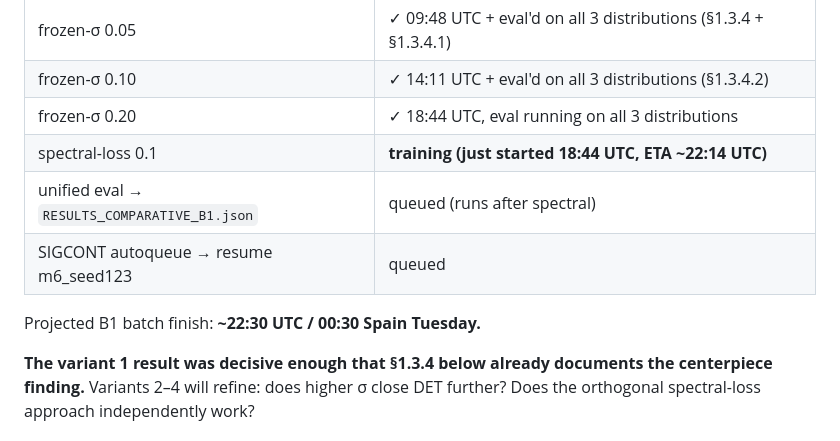
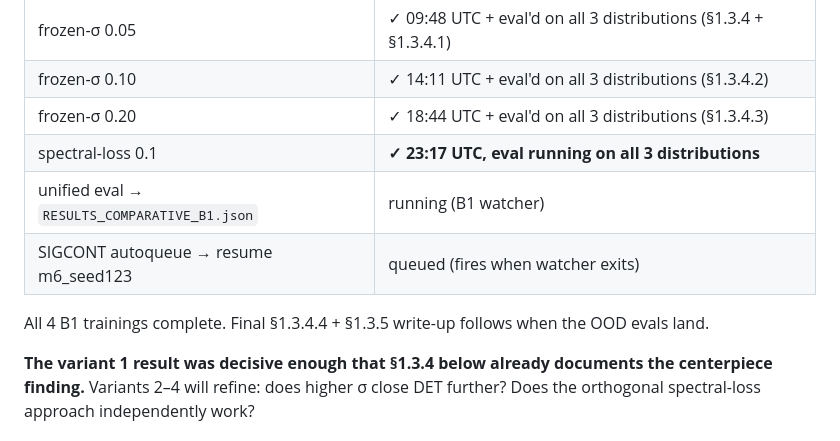
Before and after one commit to CarlosMari/TimeSeries, a Markdown page: PROJECT.md, the part around one of its changes. GitHub-like rendering.

Commit message:
B1 batch training complete: all 4 variants done
frozen-σ 0.05 + 0.10 + 0.20 + spectral-loss 0.1 all trained. B1 watcher
running its unified eval; OOD evals for spectral variant running in
parallel. Final B1 writeup (§1.3.4.4 spectral + §1.3.5 combined summary)
follows.

Co-Authored-By: Claude Opus 4.7 <noreply@anthropic.com>

```diff
--- a/PROJECT.md
+++ b/PROJECT.md
@@ -52,12 +52,12 @@ Cost: ~14 GPU-hours total (revised upward from initial ~12 estimate — frozen-
 |---|---|
 | frozen-σ 0.05 | ✓ 09:48 UTC + eval'd on all 3 distributions (§1.3.4 + §1.3.4.1) |
 | frozen-σ 0.10 | ✓ 14:11 UTC + eval'd on all 3 distributions (§1.3.4.2) |
-| frozen-σ 0.20 | ✓ 18:44 UTC, eval running on all 3 distributions |
-| spectral-loss 0.1 | **training (just started 18:44 UTC, ETA ~22:14 UTC)** |
-| unified eval → `RESULTS_COMPARATIVE_B1.json` | queued (runs after spectral) |
-| SIGCONT autoqueue → resume m6_seed123 | queued |
+| frozen-σ 0.20 | ✓ 18:44 UTC + eval'd on all 3 distributions (§1.3.4.3) |
+| spectral-loss 0.1 | **✓ 23:17 UTC, eval running on all 3 distributions** |
+| unified eval → `RESULTS_COMPARATIVE_B1.json` | running (B1 watcher) |
+| SIGCONT autoqueue → resume m6_seed123 | queued (fires when watcher exits) |
 
-Projected B1 batch finish: **~22:30 UTC / 00:30 Spain Tuesday.**
+All 4 B1 trainings complete. Final §1.3.4.4 + §1.3.5 write-up follows when the OOD evals land.
 
 **The variant 1 result was decisive enough that §1.3.4 below already documents the centerpiece finding.** Variants 2–4 will refine: does higher σ close DET further? Does the orthogonal spectral-loss approach independently work?
 
```
Also changed, not shown: other parts of PROJECT.md (+1 -1 lines).
